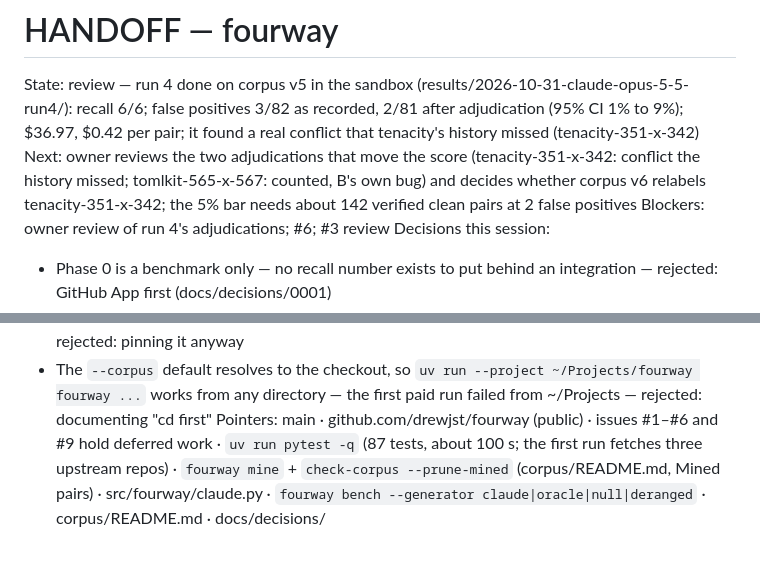
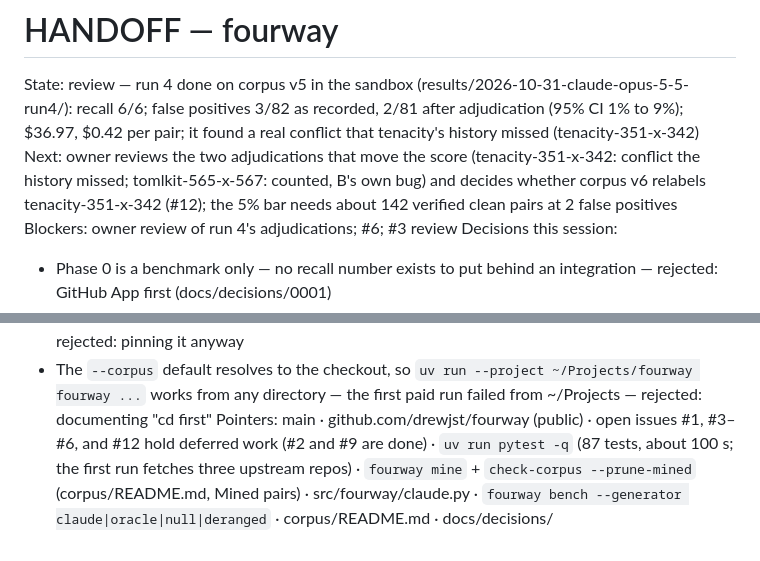
Before and after one commit to drewjst/fourway, a Markdown page: HANDOFF.md, 2 parts joined by grey strips. Rendered like a GitHub page.

Commit message:
Point the handoff at issue #12
Co-Authored-By: Claude Opus 5.5 <noreply@anthropic.com>

```diff
--- a/HANDOFF.md
+++ b/HANDOFF.md
@@ -1,6 +1,6 @@
 # HANDOFF — fourway
 State:    review — run 4 done on corpus v5 in the sandbox (results/2026-10-31-claude-opus-5-5-run4/): recall 6/6; false positives 3/82 as recorded, 2/81 after adjudication (95% CI 1% to 9%); $36.97, $0.42 per pair; it found a real conflict that tenacity's history missed (tenacity-351-x-342)
-Next:     owner reviews the two adjudications that move the score (tenacity-351-x-342: conflict the history missed; tomlkit-565-x-567: counted, B's own bug) and decides whether corpus v6 relabels tenacity-351-x-342; the 5% bar needs about 142 verified clean pairs at 2 false positives
+Next:     owner reviews the two adjudications that move the score (tenacity-351-x-342: conflict the history missed; tomlkit-565-x-567: counted, B's own bug) and decides whether corpus v6 relabels tenacity-351-x-342 (#12); the 5% bar needs about 142 verified clean pairs at 2 false positives
 Blockers: owner review of run 4's adjudications; #6; #3 review
 Decisions this session:
 - Phase 0 is a benchmark only — no recall number exists to put behind an integration — rejected: GitHub App first (docs/decisions/0001)
@@ -49,4 +49,4 @@ Decisions this session:
 - tenacity-351-x-342 is reported as a conflict the history missed, not a false positive — every wait strategy accepts a timedelta max on the shipped merge except A's new wait_exponential_jitter; tenacity added it in #628, 2026-03-11 — rejected: counting it (the label is wrong, by the rules set before the run). Relabeling is the owner's call
 - pluggy is out as a mining source — its tree would shadow the pluggy that pytest itself imports — rejected: pinning it anyway
 - The `--corpus` default resolves to the checkout, so `uv run --project ~/Projects/fourway fourway ...` works from any directory — the first paid run failed from ~/Projects — rejected: documenting "cd first"
-Pointers: main · github.com/drewjst/fourway (public) · issues #1–#6 and #9 hold deferred work · `uv run pytest -q` (87 tests, about 100 s; the first run fetches three upstream repos) · `fourway mine` + `check-corpus --prune-mined` (corpus/README.md, Mined pairs) · src/fourway/claude.py · `fourway bench --generator claude|oracle|null|deranged` · corpus/README.md · docs/decisions/
+Pointers: main · github.com/drewjst/fourway (public) · open issues #1, #3–#6, and #12 hold deferred work (#2 and #9 are done) · `uv run pytest -q` (87 tests, about 100 s; the first run fetches three upstream repos) · `fourway mine` + `check-corpus --prune-mined` (corpus/README.md, Mined pairs) · src/fourway/claude.py · `fourway bench --generator claude|oracle|null|deranged` · corpus/README.md · docs/decisions/
```
